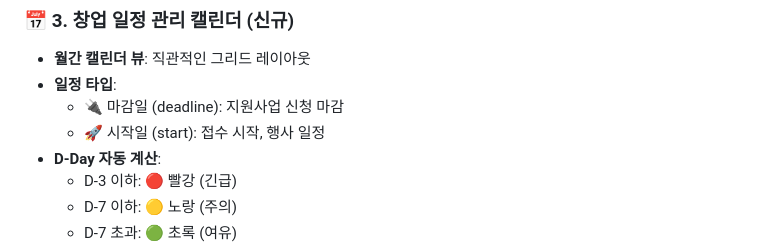
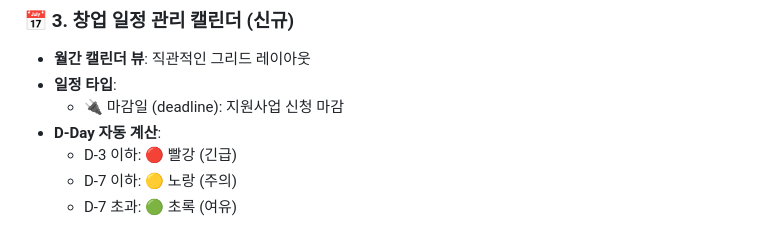
Before and after one commit to SKNETWORKS-FAMILY-AICAMP/SKN20-4th-4TEAM, a Markdown page: README.md, the part around the change. GitHub-like rendering.

```diff
--- a/README.md
+++ b/README.md
@@ -102,7 +102,6 @@
 - **월간 캘린더 뷰**: 직관적인 그리드 레이아웃
 - **일정 타입**:
   - 🔌 마감일 (deadline): 지원사업 신청 마감
-  - 🚀 시작일 (start): 접수 시작, 행사 일정
 - **D-Day 자동 계산**:
   - D-3 이하: 🔴 빨강 (긴급)
   - D-7 이하: 🟡 노랑 (주의)
```
